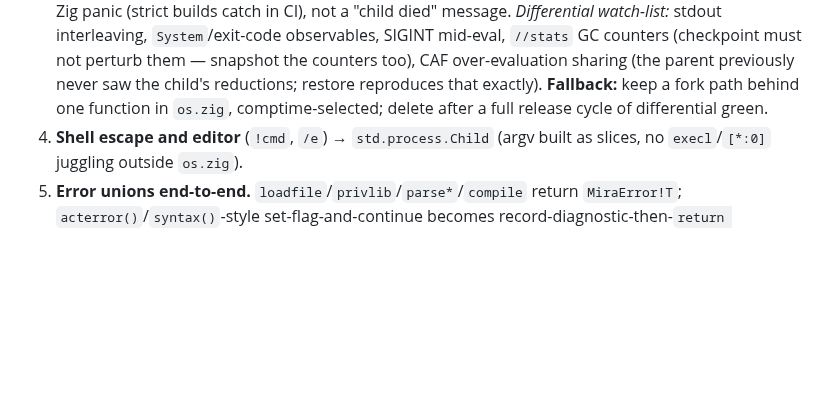
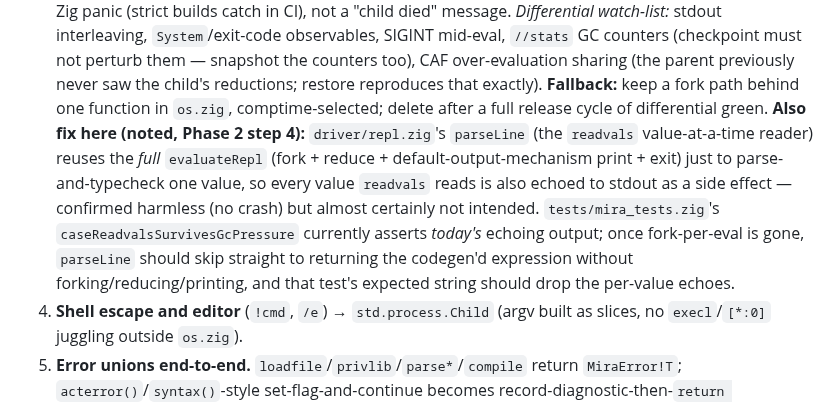
Before and after one commit to pkreyenhop/Miracula, a Markdown page: docs/ZIG_NATIVE_PLAN.md, the part around one of its changes. Rendered like a GitHub page; blank space fills up the shorter version.

```diff
--- a/docs/ZIG_NATIVE_PLAN.md
+++ b/docs/ZIG_NATIVE_PLAN.md
@@ -1379,6 +1450,16 @@ flag; evaluation is in-process.
    never saw the child's reductions; restore reproduces that exactly).
    **Fallback:** keep a fork path behind one function in `os.zig`, comptime-selected;
    delete after a full release cycle of differential green.
+   **Also fix here (noted, Phase 2 step 4):** `driver/repl.zig`'s `parseLine`
+   (the `readvals` value-at-a-time reader) reuses the *full* `evaluateRepl`
+   (fork + reduce + default-output-mechanism print + exit) just to parse-
+   and-typecheck one value, so every value `readvals` reads is also echoed
+   to stdout as a side effect — confirmed harmless (no crash) but almost
+   certainly not intended. `tests/mira_tests.zig`'s
+   `caseReadvalsSurvivesGcPressure` currently asserts *today's* echoing
+   output; once fork-per-eval is gone, `parseLine` should skip straight to
+   returning the codegen'd expression without forking/reducing/printing,
+   and that test's expected string should drop the per-value echoes.
 4. **Shell escape and editor** (`!cmd`, `/e`) → `std.process.Child` (argv built
    as slices, no `execl`/`[*:0]` juggling outside `os.zig`).
 5. **Error unions end-to-end.** `loadfile`/`privlib`/`parse*`/`compile` return
```
Also changed, not shown: other parts of docs/ZIG_NATIVE_PLAN.md (+72 -1 lines).
